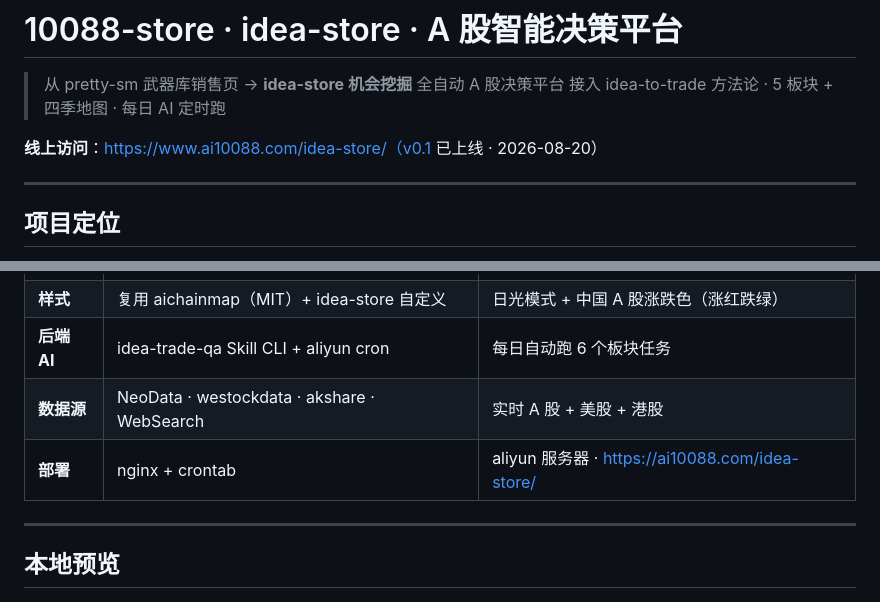
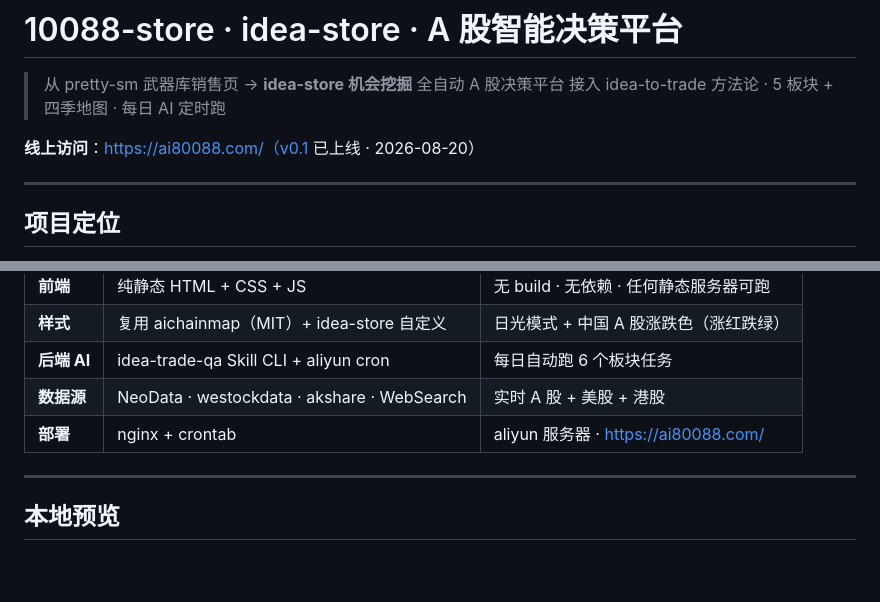
Before and after one commit to huangrichao2020/10088-store, a Markdown page: README.md, 2 parts joined by grey strips. Drawn GitHub-style; blank space fills up the shorter version.

Commit message:
docs: 部署 URL 从 ai10088.com/idea-store/ 切换到 ai80088.com (主域名)
2026-08-20 把 idea-store 推到 ai80088.com 根域名 (SSL 复用已有
letsencrypt, 2026-07-30 签发), 老 10088-store 目录已备份到
/www/wwwroot/_bak/10088-store-20260820.tar.gz 后废弃。

nginx 改动:
- ai80088.com.conf: root 从 /www/wwwroot/10088-store/ 改成
  /www/wwwroot/idea-store/
- www.ai10088.com.conf: 删除 /10088-store/ location 块(死链)

```diff
--- a/README.md
+++ b/README.md
@@ -3,7 +3,7 @@
 > 从 pretty-sm 武器库销售页 → **idea-store 机会挖掘** 全自动 A 股决策平台
 > 接入 idea-to-trade 方法论 · 5 板块 + 四季地图 · 每日 AI 定时跑
 
-**线上访问**：https://www.ai10088.com/idea-store/（v0.1 已上线 · 2026-08-20）
+**线上访问**：https://ai80088.com/（v0.1 已上线 · 2026-08-20）
 
 ---
 
@@ -78,7 +78,7 @@
 | **样式** | 复用 aichainmap（MIT）+ idea-store 自定义 | 日光模式 + 中国 A 股涨跌色（涨红跌绿）|
 | **后端 AI** | idea-trade-qa Skill CLI + aliyun cron | 每日自动跑 6 个板块任务 |
 | **数据源** | NeoData · westockdata · akshare · WebSearch | 实时 A 股 + 美股 + 港股 |
-| **部署** | nginx + crontab | aliyun 服务器 · https://ai10088.com/idea-store/ |
+| **部署** | nginx + crontab | aliyun 服务器 · https://ai80088.com/ |
 
 ---
 
```
